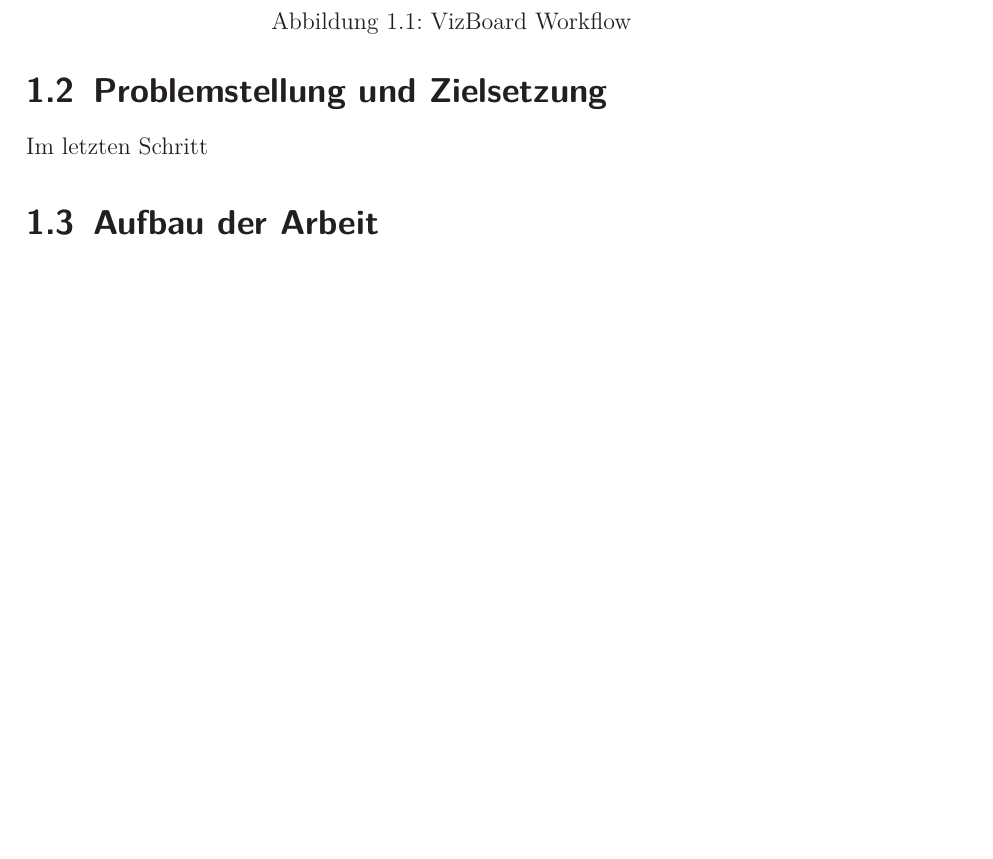
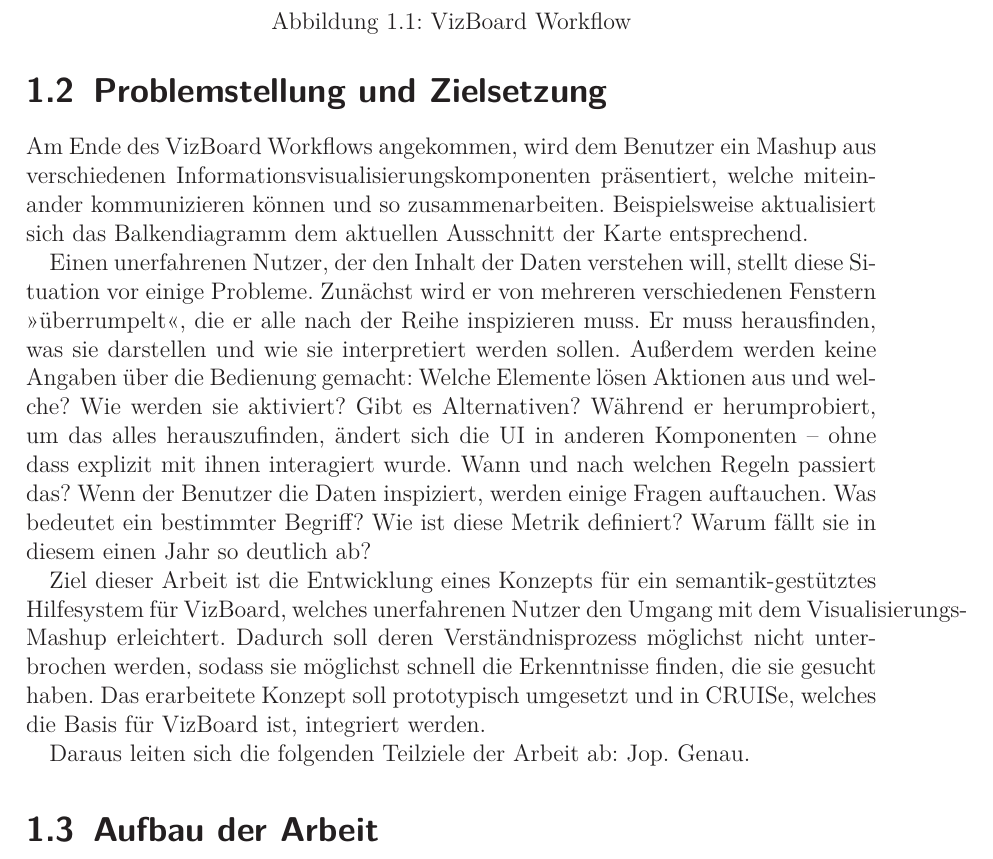
Before and after one commit to prayerslayer/diplomarbeit, a LaTeX thesis (da_piccolotto.tex): part of page 10 of 70, cut so that both start at the same text. Compiled offline with pdfLaTeX; an older LaTeX class or package is replaced by its successor.

Commit message:
einleitung weitergeschrieben

```diff
--- a/da_piccolotto.tex
+++ b/da_piccolotto.tex
@@ -110,9 +110,26 @@ Diese Probleme zu lösen ist das Ziel des Forschungsprojekts VizBoard. Es setzt
 
 % problem liegt im letzten teil
 
-Im letzten Schritt
+% welche probleme? Visualisierungen auseinanderhalten und einordnen können (intro), visualisierungen bedienen können (bedienung), fragen über daten stellen können (kommentare), konzept der zusammenarbeit von komponenten verstehen (kommunikation), fehler melden können (reporting), unbekannte konzepte beschrieben bekommen (verlinkung)
 
+Am Ende des VizBoard Workflows angekommen, wird dem Benutzer ein Mashup aus verschiedenen Informationsvisualisierungskomponenten präsentiert, welche miteinander kommunizieren können und so zusammenarbeiten. Beispielsweise aktualisiert sich das Balkendiagramm dem aktuellen Ausschnitt der Karte entsprechend.
 
+Einen unerfahrenen Nutzer, der den Inhalt der Daten verstehen will, stellt diese Situation vor einige Probleme. Zunächst wird er von mehreren verschiedenen Fenstern \enquote{überrumpelt}, die er alle nach der Reihe inspizieren muss. Er muss herausfinden, was sie darstellen und wie sie interpretiert werden sollen. Außerdem werden keine Angaben über die Bedienung gemacht: Welche Elemente lösen Aktionen aus und welche? Wie werden sie aktiviert? Gibt es Alternativen? Während er herumprobiert, um das alles herauszufinden, ändert sich die UI in anderen Komponenten -- ohne dass explizit mit ihnen interagiert wurde. Wann und nach welchen Regeln passiert das? Wenn der Benutzer die Daten inspiziert, werden einige Fragen auftauchen. Was bedeutet ein bestimmter Begriff? Wie ist diese Metrik definiert? Warum fällt sie in diesem einen Jahr so deutlich ab?
+
+% ziel der arbeit: hilfesystem konzept, prototypisch umsetzen, aber quasi "real-world" prototyp. kein paper mockup.
+
+Ziel dieser Arbeit ist die Entwicklung eines Konzepts für ein semantik-gestütztes Hilfesystem für VizBoard, welches unerfahrenen Nutzer den Umgang mit dem Visualisierungs-Mashup erleichtert. Dadurch soll deren Verständnisprozess möglichst nicht unterbrochen werden, sodass sie möglichst schnell die Erkenntnisse finden, die sie gesucht haben. Das erarbeitete Konzept soll prototypisch umgesetzt und in CRUISe, welches die Basis für VizBoard ist, integriert werden.
+
+% teilziele der arbeit
+% szenario
+% anforderungsanalyse
+% grundlagen zu den betroffenen themen, also infovis, semantische daten, user assistance
+% schauen was andere so gemacht haben und wie es genutzt werden kann
+% konzept erstellen
+% prototypen implementieren
+% evaluation mit nutzerstudie
+
+Daraus leiten sich die folgenden Teilziele der Arbeit ab: Jop. Genau.
 
 % ###################################################
 \section{Aufbau der Arbeit}
```
